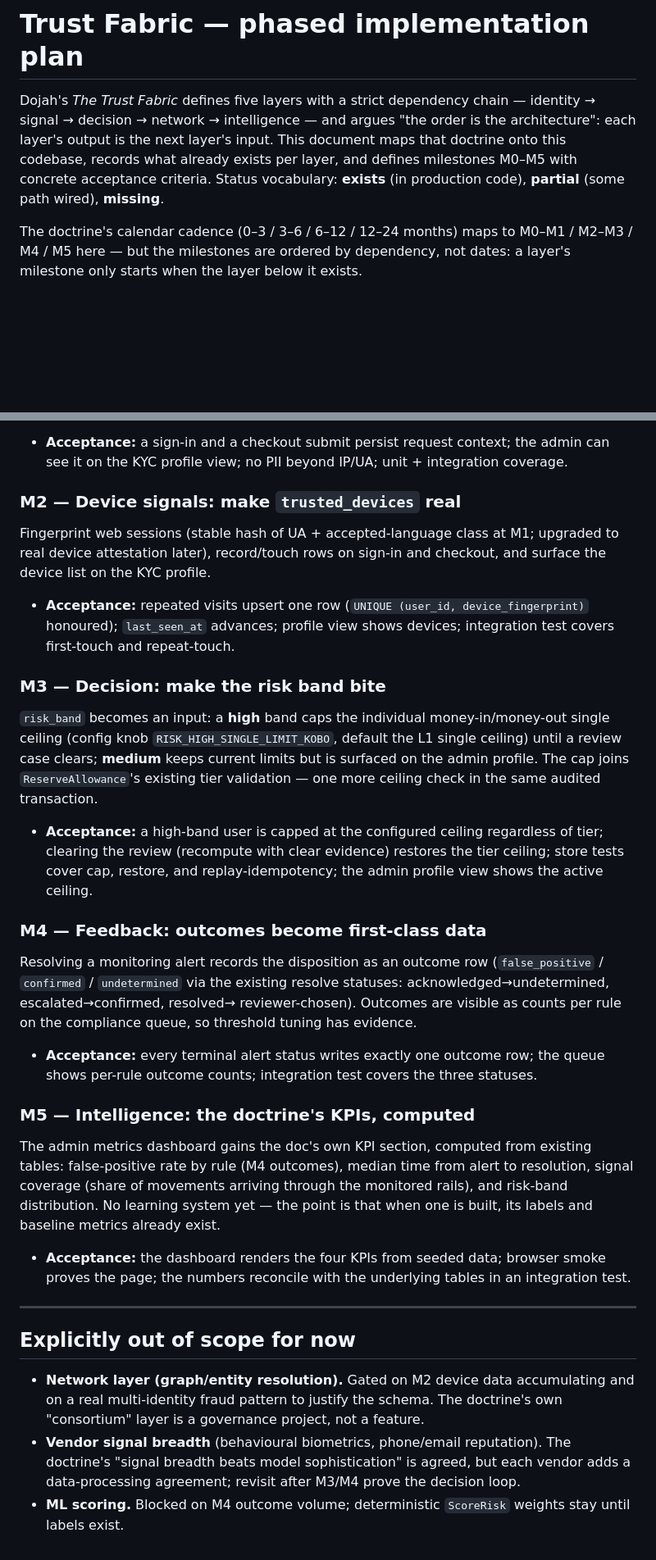
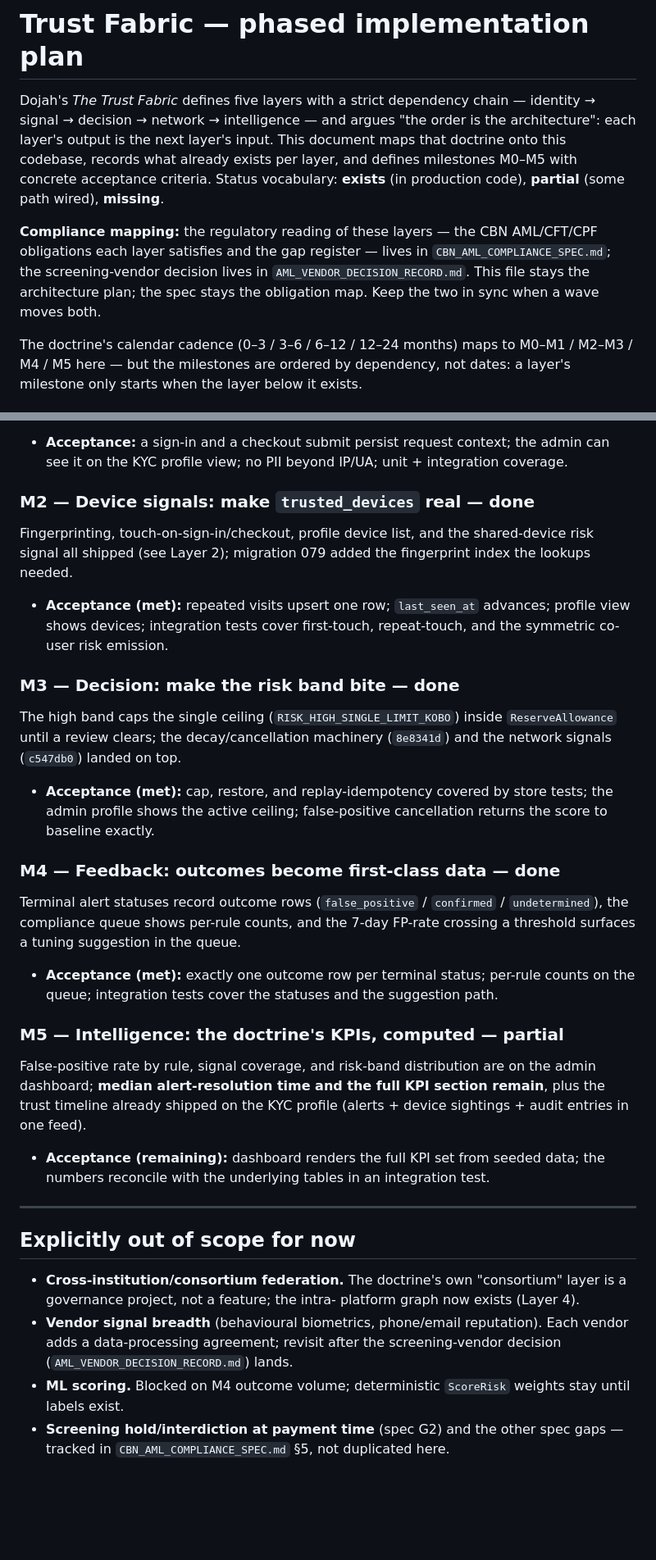
Before and after one commit to ekearua/easymoney, a Markdown page: TRUST_FABRIC_PLAN.md, 2 parts joined by grey strips. Shown at 82% size. Drawn GitHub-style; blank space fills up the shorter version.

```diff
--- a/TRUST_FABRIC_PLAN.md
+++ b/TRUST_FABRIC_PLAN.md
@@ -7,6 +7,12 @@ input. This document maps that doctrine onto this codebase, records what
 already exists per layer, and defines milestones M0–M5 with concrete
 acceptance criteria. Status vocabulary: **exists** (in production code),
 **partial** (some path wired), **missing**.
+
+**Compliance mapping:** the regulatory reading of these layers — the CBN
+AML/CFT/CPF obligations each layer satisfies and the gap register — lives in
+`CBN_AML_COMPLIANCE_SPEC.md`; the screening-vendor decision lives in
+`AML_VENDOR_DECISION_RECORD.md`. This file stays the architecture plan; the
+spec stays the obligation map. Keep the two in sync when a wave moves both.
 
 The doctrine's calendar cadence (0–3 / 3–6 / 6–12 / 12–24 months) maps to
 M0–M1 / M2–M3 / M4 / M5 here — but the milestones are ordered by dependency,
@@ -113,66 +128,60 @@ instead of starting empty.
   the admin can see it on the KYC profile view; no PII beyond IP/UA;
   unit + integration coverage.
 
-### M2 — Device signals: make `trusted_devices` real
+### M2 — Device signals: make `trusted_devices` real — done
 
-Fingerprint web sessions (stable hash of UA + accepted-language class at
-M1; upgraded to real device attestation later), record/touch rows on
-sign-in and checkout, and surface the device list on the KYC profile.
+Fingerprinting, touch-on-sign-in/checkout, profile device list, and the
+shared-device risk signal all shipped (see Layer 2); migration 079 added the
+fingerprint index the lookups needed.
 
-- **Acceptance:** repeated visits upsert one row (`UNIQUE (user_id,
-  device_fingerprint)` honoured); `last_seen_at` advances; profile view
-  shows devices; integration test covers first-touch and repeat-touch.
+- **Acceptance (met):** repeated visits upsert one row; `last_seen_at`
+  advances; profile view shows devices; integration tests cover
+  first-touch, repeat-touch, and the symmetric co-user risk emission.
 
-### M3 — Decision: make the risk band bite
+### M3 — Decision: make the risk band bite — done
 
-`risk_band` becomes an input: a **high** band caps the individual
-money-in/money-out single ceiling (config knob
-`RISK_HIGH_SINGLE_LIMIT_KOBO`, default the L1 single ceiling) until a
-review case clears; **medium** keeps current limits but is surfaced on the
-admin profile. The cap joins `ReserveAllowance`'s existing tier validation
-— one more ceiling check in the same audited transaction.
+The high band caps the single ceiling (`RISK_HIGH_SINGLE_LIMIT_KOBO`) inside
+`ReserveAllowance` until a review clears; the decay/cancellation machinery
+(`8e8341d`) and the network signals (`c547db0`) landed on top.
 
-- **Acceptance:** a high-band user is capped at the configured ceiling
-  regardless of tier; clearing the review (recompute with clear evidence)
-  restores the tier ceiling; store tests cover cap, restore, and
-  replay-idempotency; the admin profile view shows the active ceiling.
+- **Acceptance (met):** cap, restore, and replay-idempotency covered by
+  store tests; the admin profile shows the active ceiling; false-positive
+  cancellation returns the score to baseline exactly.
 
-### M4 — Feedback: outcomes become first-class data
+### M4 — Feedback: outcomes become first-class data — done
 
-Resolving a monitoring alert records the disposition as an outcome row
-(`false_positive` / `confirmed` / `undetermined` via the existing resolve
-statuses: acknowledged→undetermined, escalated→confirmed, resolved→
-reviewer-chosen). Outcomes are visible as counts per rule on the
-compliance queue, so threshold tuning has evidence.
+Terminal alert statuses record outcome rows
+(`false_positive` / `confirmed` / `undetermined`), the compliance queue
+shows per-rule counts, and the 7-day FP-rate crossing a threshold surfaces
+a tuning suggestion in the queue.
 
-- **Acceptance:** every terminal alert status writes exactly one outcome
-  row; the queue shows per-rule outcome counts; integration test covers
-  the three statuses.
+- **Acceptance (met):** exactly one outcome row per terminal status;
+  per-rule counts on the queue; integration tests cover the statuses and
+  the suggestion path.
 
-### M5 — Intelligence: the doctrine's KPIs, computed
+### M5 — Intelligence: the doctrine's KPIs, computed — partial
 
-The admin metrics dashboard gains the doc's own KPI section, computed from
-existing tables: false-positive rate by rule (M4 outcomes), median time
-from alert to resolution, signal coverage (share of movements arriving
-through the monitored rails), and risk-band distribution. No learning
-system yet — the point is that when one is built, its labels and baseline
-metrics already exist.
+False-positive rate by rule, signal coverage, and risk-band distribution
+are on the admin dashboard; **median alert-resolution time and the full KPI
+section remain**, plus the trust timeline already shipped on the KYC
+profile (alerts + device sightings + audit entries in one feed).
 
-- **Acceptance:** the dashboard renders the four KPIs from seeded data;
-  browser smoke proves the page; the numbers reconcile with the
-  underlying tables in an integration test.
+- **Acceptance (remaining):** dashboard renders the full KPI set from
+  seeded data; the numbers reconcile with the underlying tables in an
+  integration test.
 
 ---
 
 ## Explicitly out of scope for now
 
-- **Network layer (graph/entity resolution).** Gated on M2 device data
-  accumulating and on a real multi-identity fraud pattern to justify the
-  schema. The doctrine's own "consortium" layer is a governance project,
-  not a feature.
+- **Cross-institution/consortium federation.** The doctrine's own
+  "consortium" layer is a governance project, not a feature; the intra-
+  platform graph now exists (Layer 4).
 - **Vendor signal breadth** (behavioural biometrics, phone/email
-  reputation). The doctrine's "signal breadth beats model sophistication"
-  is agreed, but each vendor adds a data-processing agreement; revisit
-  after M3/M4 prove the decision loop.
+  reputation). Each vendor adds a data-processing agreement; revisit after
+  the screening-vendor decision (`AML_VENDOR_DECISION_RECORD.md`) lands.
 - **ML scoring.** Blocked on M4 outcome volume; deterministic
   `ScoreRisk` weights stay until labels exist.
+- **Screening hold/interdiction at payment time** (spec G2) and the other
+  spec gaps — tracked in `CBN_AML_COMPLIANCE_SPEC.md` §5, not duplicated
+  here.
```
Also changed, not shown: other parts of TRUST_FABRIC_PLAN.md (+48 -39 lines), CBN_AML_COMPLIANCE_SPEC.md (added, +312 -0 lines).
